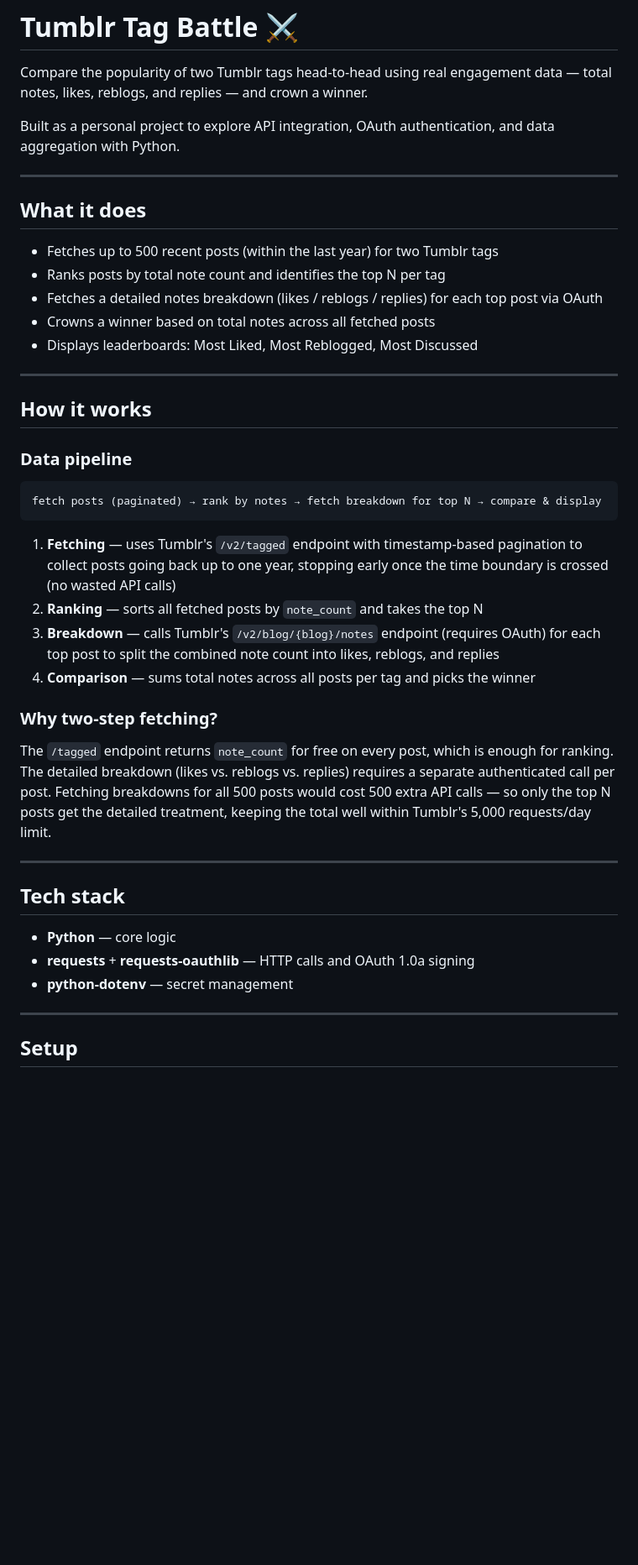
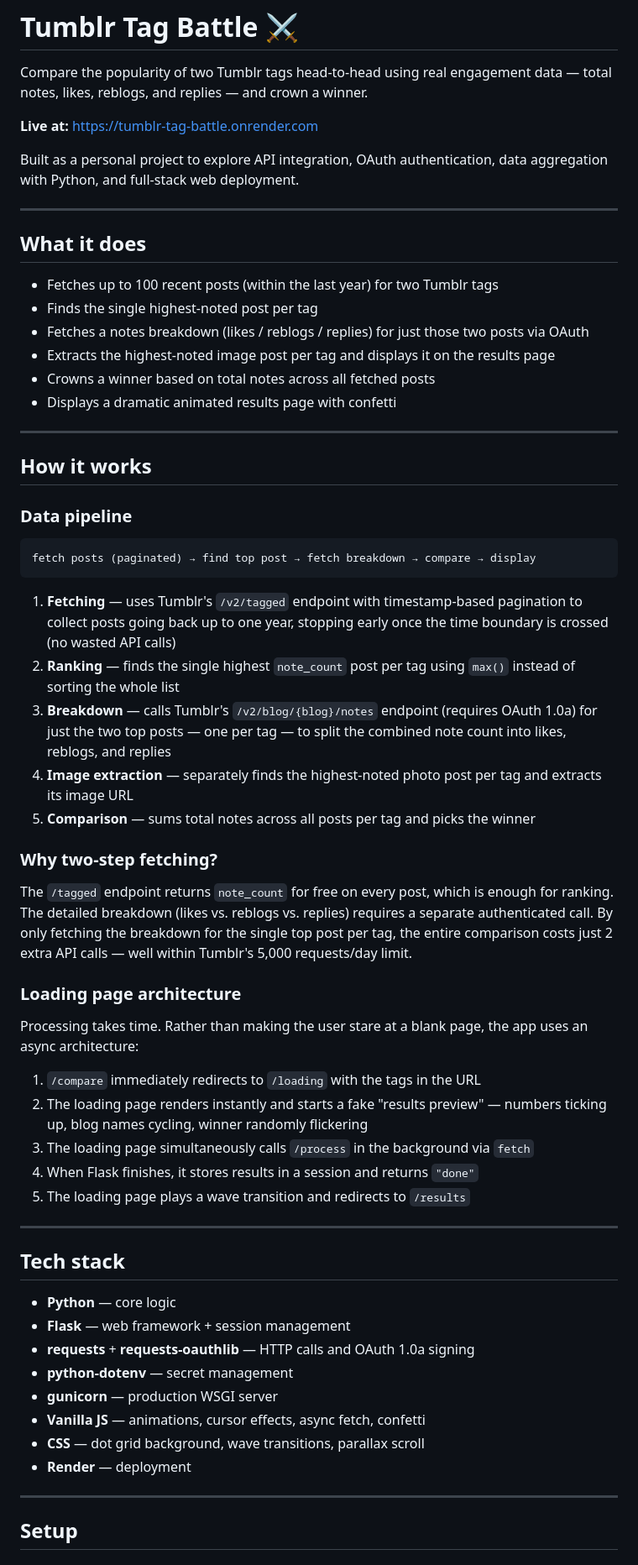
Before and after one commit to adi-agrs/tumblr-tag-battle, a Markdown page: README.md, the part around one of its changes. Shown at 84% size. GitHub-like rendering; blank space fills up the shorter version.

````diff
--- a/README.md
+++ b/README.md
@@ -2,17 +2,20 @@
 
 Compare the popularity of two Tumblr tags head-to-head using real engagement data — total notes, likes, reblogs, and replies — and crown a winner.
 
-Built as a personal project to explore API integration, OAuth authentication, and data aggregation with Python.
+**Live at:** https://tumblr-tag-battle.onrender.com
+
+Built as a personal project to explore API integration, OAuth authentication, data aggregation with Python, and full-stack web deployment.
 
 ---
 
 ## What it does
 
-- Fetches up to 500 recent posts (within the last year) for two Tumblr tags
-- Ranks posts by total note count and identifies the top N per tag
-- Fetches a detailed notes breakdown (likes / reblogs / replies) for each top post via OAuth
+- Fetches up to 100 recent posts (within the last year) for two Tumblr tags
+- Finds the single highest-noted post per tag
+- Fetches a notes breakdown (likes / reblogs / replies) for just those two posts via OAuth
+- Extracts the highest-noted image post per tag and displays it on the results page
 - Crowns a winner based on total notes across all fetched posts
-- Displays leaderboards: Most Liked, Most Reblogged, Most Discussed
+- Displays a dramatic animated results page with confetti
 
 ---
 
@@ -21,25 +24,41 @@ Built as a personal project to explore API integration, OAuth authentication, an
 ### Data pipeline
 
 ```
-fetch posts (paginated) → rank by notes → fetch breakdown for top N → compare & display
+fetch posts (paginated) → find top post → fetch breakdown → compare → display
 ```
 
 1. **Fetching** — uses Tumblr's `/v2/tagged` endpoint with timestamp-based pagination to collect posts going back up to one year, stopping early once the time boundary is crossed (no wasted API calls)
-2. **Ranking** — sorts all fetched posts by `note_count` and takes the top N
-3. **Breakdown** — calls Tumblr's `/v2/blog/{blog}/notes` endpoint (requires OAuth) for each top post to split the combined note count into likes, reblogs, and replies
-4. **Comparison** — sums total notes across all posts per tag and picks the winner
+2. **Ranking** — finds the single highest `note_count` post per tag using `max()` instead of sorting the whole list
+3. **Breakdown** — calls Tumblr's `/v2/blog/{blog}/notes` endpoint (requires OAuth 1.0a) for just the two top posts — one per tag — to split the combined note count into likes, reblogs, and replies
+4. **Image extraction** — separately finds the highest-noted photo post per tag and extracts its image URL
+5. **Comparison** — sums total notes across all posts per tag and picks the winner
 
 ### Why two-step fetching?
 
-The `/tagged` endpoint returns `note_count` for free on every post, which is enough for ranking. The detailed breakdown (likes vs. reblogs vs. replies) requires a separate authenticated call per post. Fetching breakdowns for all 500 posts would cost 500 extra API calls — so only the top N posts get the detailed treatment, keeping the total well within Tumblr's 5,000 requests/day limit.
+The `/tagged` endpoint returns `note_count` for free on every post, which is enough for ranking. The detailed breakdown (likes vs. reblogs vs. replies) requires a separate authenticated call. By only fetching the breakdown for the single top post per tag, the entire comparison costs just 2 extra API calls — well within Tumblr's 5,000 requests/day limit.
+
+### Loading page architecture
+
+Processing takes time. Rather than making the user stare at a blank page, the app uses an async architecture:
+
+1. `/compare` immediately redirects to `/loading` with the tags in the URL
+2. The loading page renders instantly and starts a fake "results preview" — numbers ticking up, blog names cycling, winner randomly flickering
+3. The loading page simultaneously calls `/process` in the background via `fetch`
+4. When Flask finishes, it stores results in a session and returns `"done"`
+5. The loading page plays a wave transition and redirects to `/results`
 
 ---
 
 ## Tech stack
 
 - **Python** — core logic
+- **Flask** — web framework + session management
 - **requests** + **requests-oauthlib** — HTTP calls and OAuth 1.0a signing
 - **python-dotenv** — secret management
+- **gunicorn** — production WSGI server
+- **Vanilla JS** — animations, cursor effects, async fetch, confetti
+- **CSS** — dot grid background, wave transitions, parallax scroll
+- **Render** — deployment
 
 ---
 
````
Also changed, not shown: other parts of README.md (+35 -35 lines).
